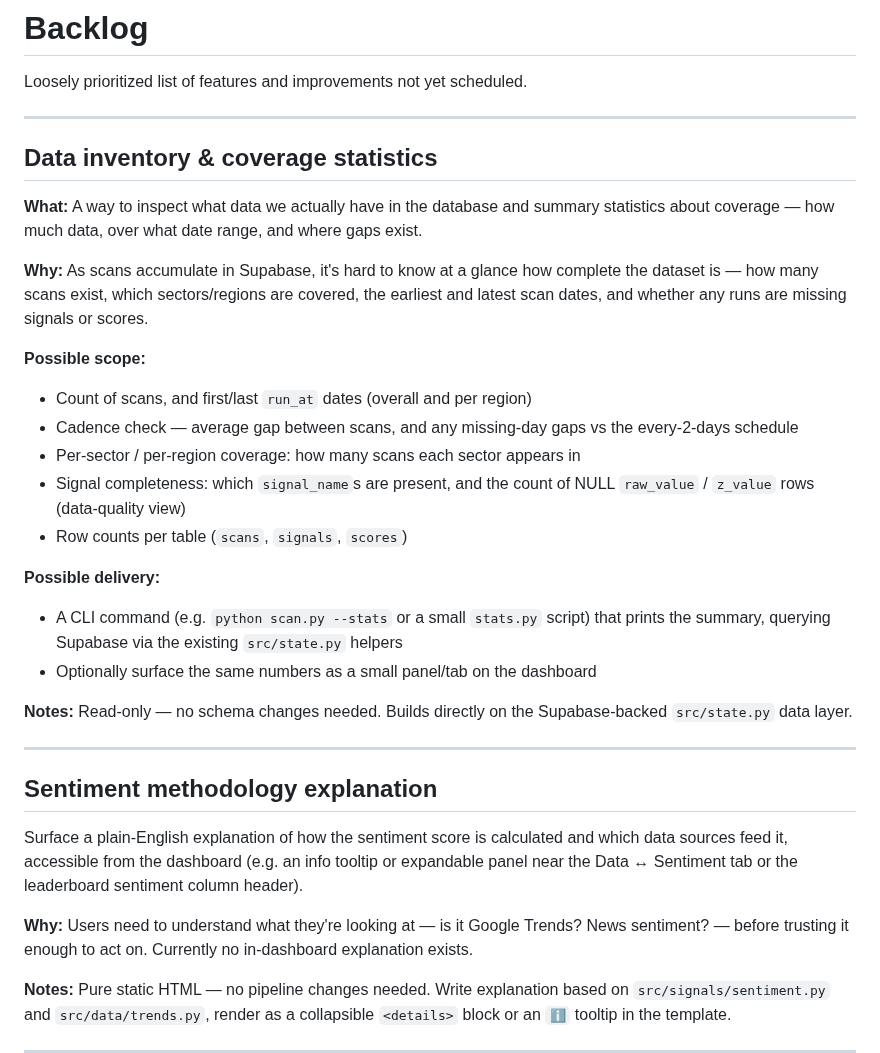
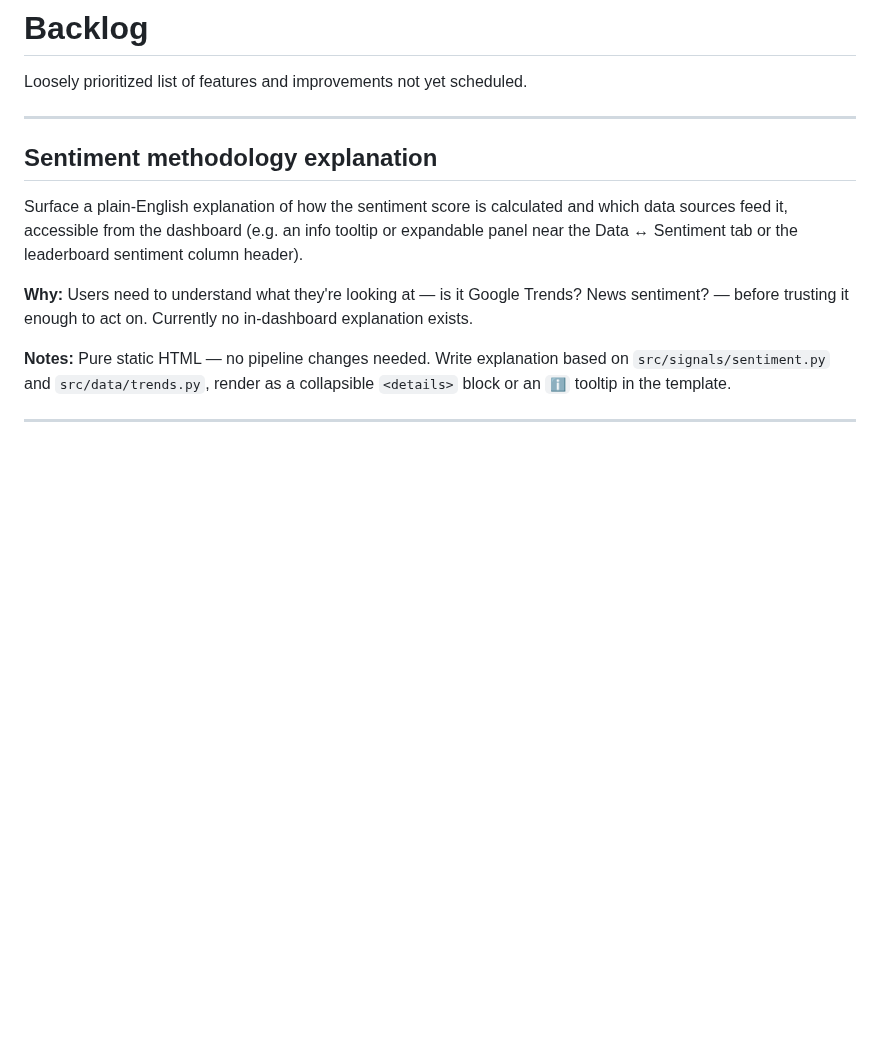
Before and after one commit to jbarte/sector_momentum, a Markdown page: BACKLOG.md, the part around the change. GitHub-like rendering; blank space fills up the shorter version.

Commit message:
docs: remove stale data-inventory entry already in Done

```diff
--- a/BACKLOG.md
+++ b/BACKLOG.md
@@ -1,34 +1,6 @@
 # Backlog
 
 Loosely prioritized list of features and improvements not yet scheduled.
-
----
-
-## Data inventory & coverage statistics
-
-**What:** A way to inspect what data we actually have in the database and summary
-statistics about coverage — how much data, over what date range, and where gaps exist.
-
-**Why:** As scans accumulate in Supabase, it's hard to know at a glance how complete
-the dataset is — how many scans exist, which sectors/regions are covered, the earliest
-and latest scan dates, and whether any runs are missing signals or scores.
-
-**Possible scope:**
-- Count of scans, and first/last `run_at` dates (overall and per region)
-- Cadence check — average gap between scans, and any missing-day gaps vs the
-  every-2-days schedule
-- Per-sector / per-region coverage: how many scans each sector appears in
-- Signal completeness: which `signal_name`s are present, and the count of
-  NULL `raw_value` / `z_value` rows (data-quality view)
-- Row counts per table (`scans`, `signals`, `scores`)
-
-**Possible delivery:**
-- A CLI command (e.g. `python scan.py --stats` or a small `stats.py` script) that
-  prints the summary, querying Supabase via the existing `src/state.py` helpers
-- Optionally surface the same numbers as a small panel/tab on the dashboard
-
-**Notes:** Read-only — no schema changes needed. Builds directly on the
-Supabase-backed `src/state.py` data layer.
 
 ---
 
```
